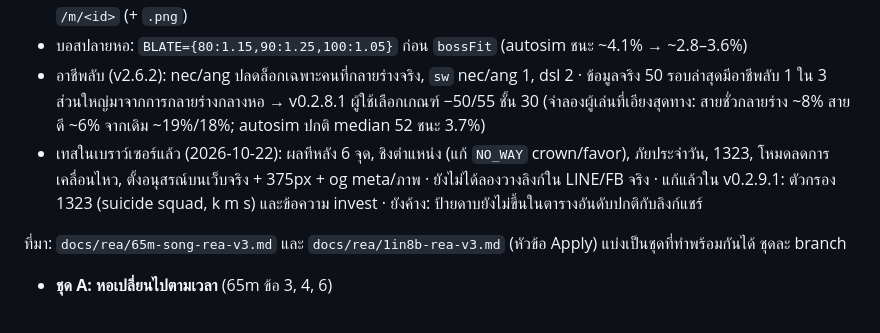
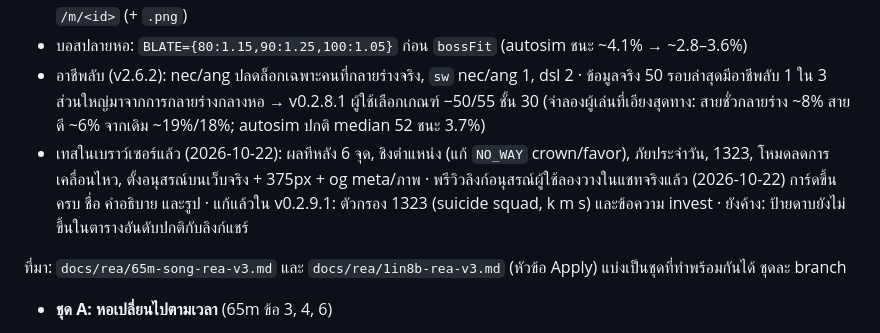
Before and after one commit to Artaliss/tower-of-fate, a Markdown page: DEVELOPMENT.md, the part around the change. Drawn GitHub-style.

Commit message:
DEVELOPMENT.md: memorial link preview checked in a real chat
Co-Authored-By: Claude Opus 5.5 <noreply@anthropic.com>

```diff
--- a/DEVELOPMENT.md
+++ b/DEVELOPMENT.md
@@ -179,7 +179,7 @@
 - localStorage ใหม่: `tof-dev-v1` (id เครื่อง 16 hex ส่งเป็น `dv` กับโพสต์/คะแนน/สถิติแชร์), `R.gwS`, `R.later`, `R.hpF`, `R.memo` อยู่ในเซฟรอบ · API ใหม่: `/api/memorial`, `/api/candle`, `/api/move`, `POST /api/live {a:'ss'}` · หน้าใหม่ `/m/<id>` (+ `.png`)
 - บอสปลายหอ: `BLATE={80:1.15,90:1.25,100:1.05}` ก่อน `bossFit` (autosim ชนะ ~4.1% → ~2.8–3.6%)
 - อาชีพลับ (v2.6.2): nec/ang ปลดล็อกเฉพาะคนที่กลายร่างจริง, `sw` nec/ang 1, dsl 2 · ข้อมูลจริง 50 รอบล่าสุดมีอาชีพลับ 1 ใน 3 ส่วนใหญ่มาจากการกลายร่างกลางหอ → v0.2.8.1 ผู้ใช้เลือกเกณฑ์ −50/55 ชั้น 30 (จำลองผู้เล่นที่เอียงสุดทาง: สายชั่วกลายร่าง ~8% สายดี ~6% จากเดิม ~19%/18%; autosim ปกติ median 52 ชนะ 3.7%)
-- เทสในเบราว์เซอร์แล้ว (2026-10-22): ผลทีหลัง 6 จุด, ชิงตำแหน่ง (แก้ `NO_WAY` crown/favor), ภัยประจำวัน, 1323, โหมดลดการเคลื่อนไหว, ตั้งอนุสรณ์บนเว็บจริง + 375px + og meta/ภาพ · ยังไม่ได้ลองวางลิงก์ใน LINE/FB จริง · แก้แล้วใน v0.2.9.1: ตัวกรอง 1323 (suicide squad, k m s) และข้อความ invest · ยังค้าง: ป้ายดาบยังไม่ขึ้นในตารางอันดับปกติกับลิงก์แชร์
+- เทสในเบราว์เซอร์แล้ว (2026-10-22): ผลทีหลัง 6 จุด, ชิงตำแหน่ง (แก้ `NO_WAY` crown/favor), ภัยประจำวัน, 1323, โหมดลดการเคลื่อนไหว, ตั้งอนุสรณ์บนเว็บจริง + 375px + og meta/ภาพ · พรีวิวลิงก์อนุสรณ์ผู้ใช้ลองวางในแชทจริงแล้ว (2026-10-22) การ์ดขึ้นครบ ชื่อ คำอธิบาย และรูป · แก้แล้วใน v0.2.9.1: ตัวกรอง 1323 (suicide squad, k m s) และข้อความ invest · ยังค้าง: ป้ายดาบยังไม่ขึ้นในตารางอันดับปกติกับลิงก์แชร์
 
 ที่มา: `docs/rea/65m-song-rea-v3.md` และ `docs/rea/1in8b-rea-v3.md` (หัวข้อ Apply) แบ่งเป็นชุดที่ทำพร้อมกันได้ ชุดละ branch
 
```
